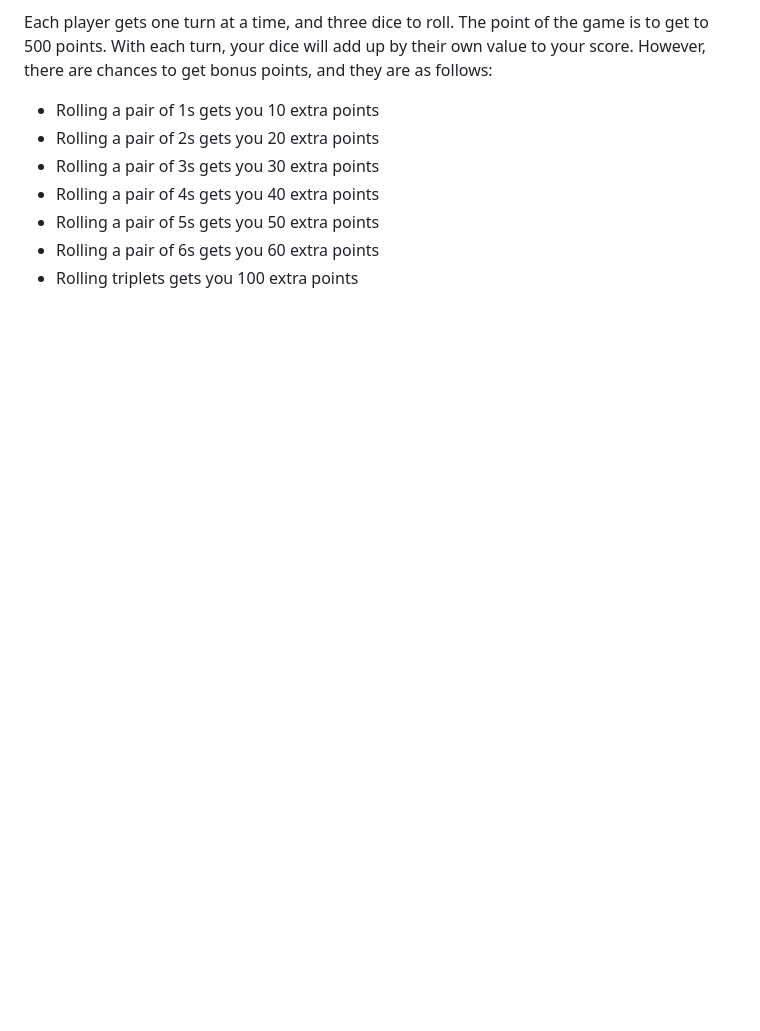
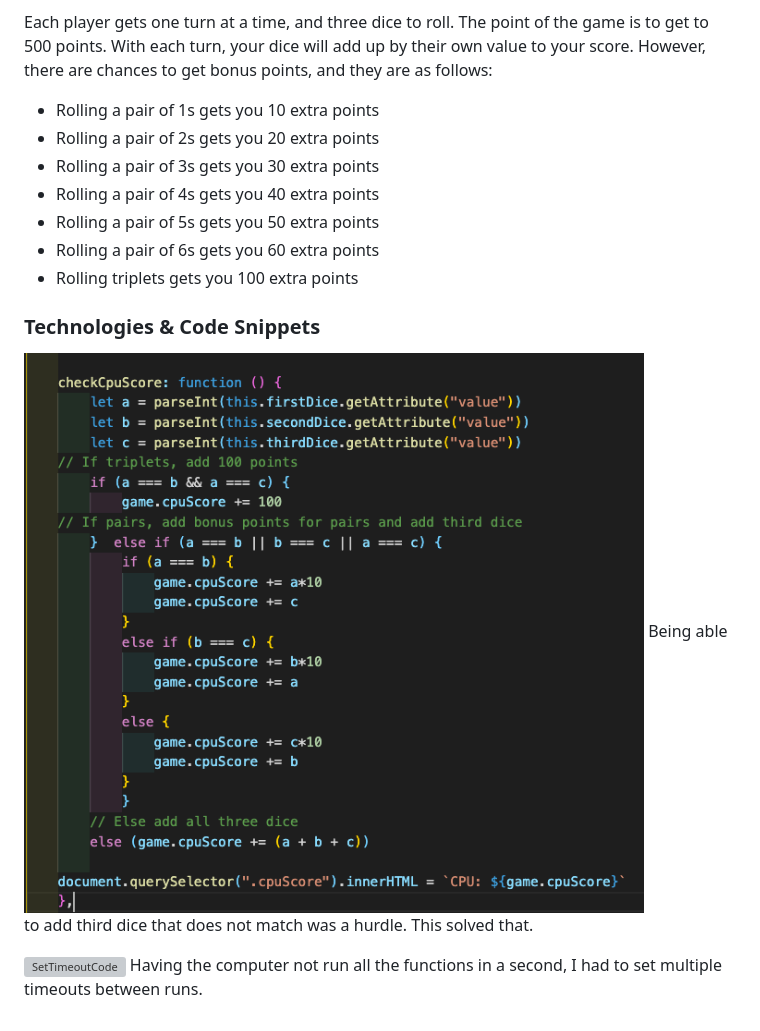
Before and after one commit to downlstreet/First-to-100-Game, a Markdown page: README.md, the part around the change. Drawn GitHub-style; pictures changed too: AddPointsCode.png (added); blank space fills up the shorter version; grey boxes are pictures that could not be loaded.

Commit message:
Adds technologies & code snippets to readme

```diff
--- a/README.md
+++ b/README.md
@@ -26,3 +26,11 @@ Each player gets one turn at a time, and three dice to roll. The point of the ga
 * Rolling a pair of 5s gets you 50 extra points
 * Rolling a pair of 6s gets you 60 extra points
 * Rolling triplets gets you 100 extra points
+
+### Technologies & Code Snippets
+
+![AddPointsCode](AddPointsCode.png)
+Being able to add third dice that does not match was a hurdle. This solved that.
+
+![SetTimeoutCode](SetTimeoutCode.png)
+Having the computer not run all the functions in a second, I had to set multiple timeouts between runs.
```
Also changed, not shown: SetTImeoutCode.png (added), 1 other file.
